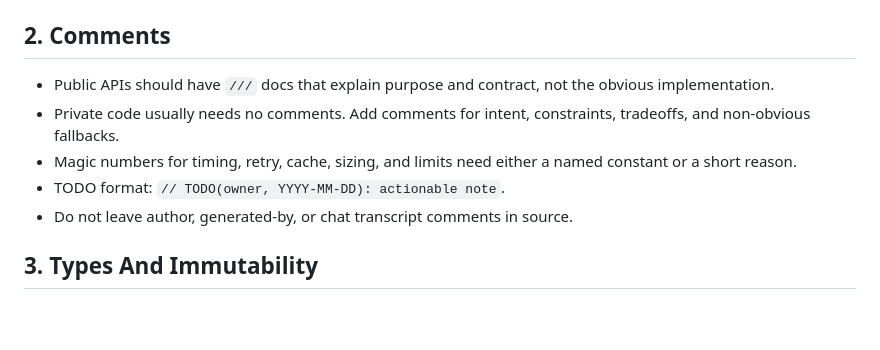
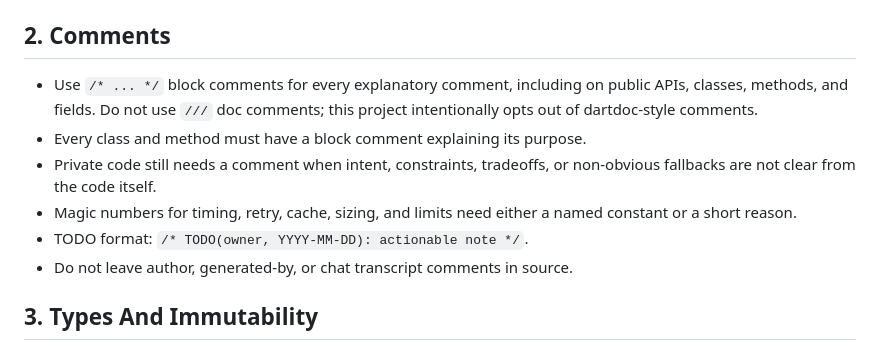
Before and after one commit to XZQ/GitNews, a Markdown page: STYLE.md, the part around the change. Drawn GitHub-style; blank space fills up the shorter version.

Commit message:
Docs(agents,style): 注释规范改 /* */,commit type 首字母大写
- STYLE.md §2 注释规范改为强制 /* */ 块注释,禁止 /// doc 注释;
  要求每个 class/method 都要有块注释;TODO 改 /* TODO(...) */ 格式
- AGENTS.md Git 规范改为 Conventional Commits type 首字母必须大写
  (Fix/Docs/Feat 等),subject 仍以中文开头

Co-Authored-By: Claude Opus 4.7 <noreply@anthropic.com>

```diff
--- a/STYLE.md
+++ b/STYLE.md
@@ -25,13 +25,15 @@ shadow Dart SDK types such as `List`, `Future`, or `Record`.
 
 ## 2. Comments
 
-- Public APIs should have `///` docs that explain purpose and contract, not the
-  obvious implementation.
-- Private code usually needs no comments. Add comments for intent, constraints,
-  tradeoffs, and non-obvious fallbacks.
+- Use `/* ... */` block comments for every explanatory comment, including on
+  public APIs, classes, methods, and fields. Do not use `///` doc comments;
+  this project intentionally opts out of dartdoc-style comments.
+- Every class and method must have a block comment explaining its purpose.
+- Private code still needs a comment when intent, constraints, tradeoffs, or
+  non-obvious fallbacks are not clear from the code itself.
 - Magic numbers for timing, retry, cache, sizing, and limits need either a named
   constant or a short reason.
-- TODO format: `// TODO(owner, YYYY-MM-DD): actionable note`.
+- TODO format: `/* TODO(owner, YYYY-MM-DD): actionable note */`.
 - Do not leave author, generated-by, or chat transcript comments in source.
 
 ## 3. Types And Immutability
```
Also changed, not shown: AGENTS.md (+4 -2 lines).
